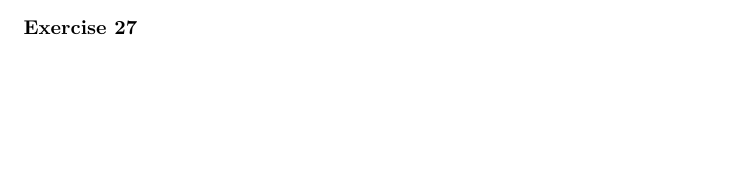
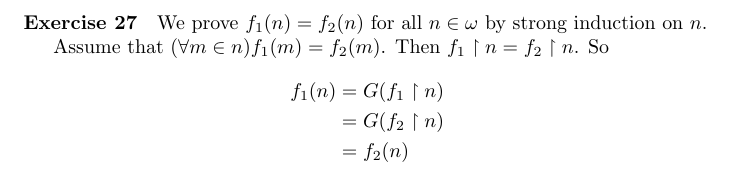
Before and after one commit to radams78/mathematics, a LaTeX thesis (classical/solutions/Enderton.tex): part of page 42 of 42 before the commit and part of page 43 of 43 after it, cut at the place of the change, the shorter picture padded with empty space. The pictures show the PDF file classical/solutions/Enderton.pdf that the author committed with the source.

Commit message:
Exercise 27

```diff
--- a/classical/solutions/Enderton.tex
+++ b/classical/solutions/Enderton.tex
@@ -2161,5 +2161,12 @@
     is greatest in $\ran f$; otherwise $f(k)$ is greatest.
 
     \paragraph{Exercise 27}
-
+    We prove $f_1(n) = f_2(n)$ for all $n \in \omega$ by strong induction on $n$.
+
+    Assume that $(\forall m \in n) f_1(m) = f_2(m)$. Then $f_1 \restriction n = f_2 \restriction n$. So
+    \begin{align*}
+        f_1(n) & = G(f_1 \restriction n) \\
+        & = G(f_2 \restriction n) \\
+        & = f_2(n)
+    \end{align*}
 \end{document}
```
Also changed, not shown: classical/solutions/Enderton.pdf, 5 other files.
